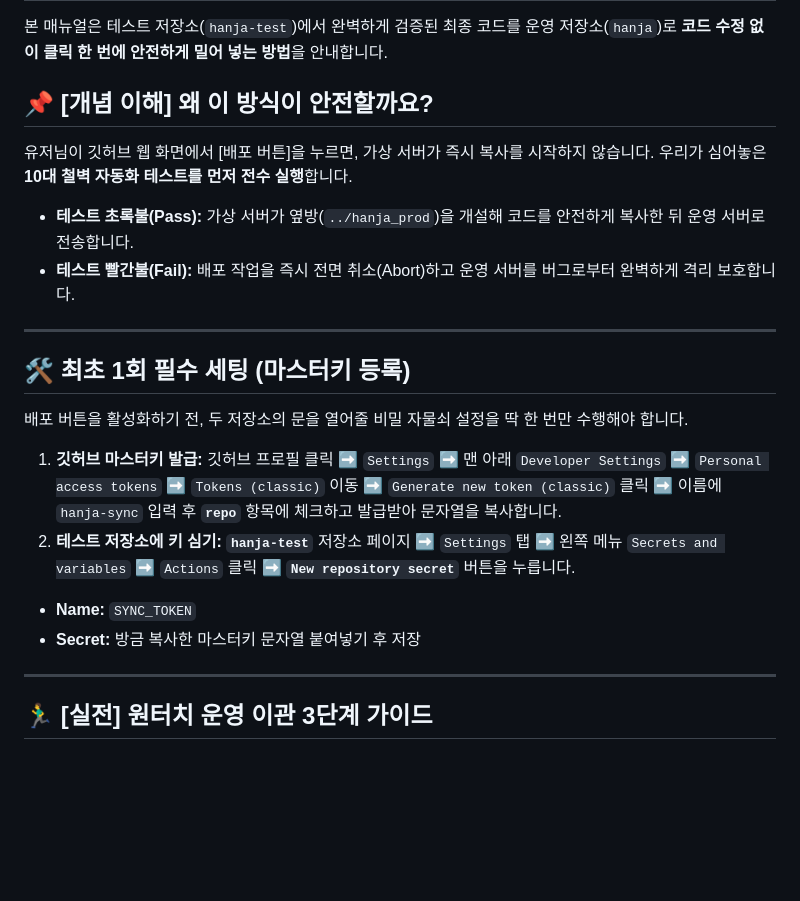
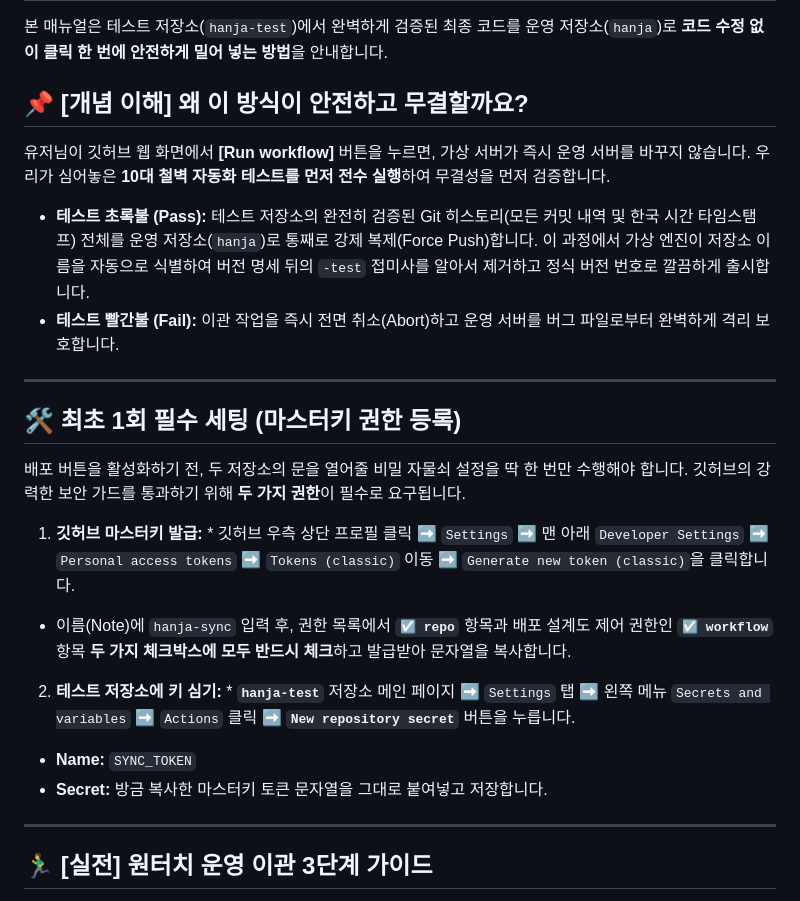
Before and after one commit to zzexxous-pixel/hanja, a Markdown page: .github/workflows/WORKFLOW_DEPLOY_TO_PROD.md, the part around one of its changes. GitHub-like rendering; blank space fills up the shorter version.

```diff
--- a/.github/workflows/WORKFLOW_DEPLOY_TO_PROD.md
+++ b/.github/workflows/WORKFLOW_DEPLOY_TO_PROD.md
@@ -2,24 +2,27 @@
 
 본 매뉴얼은 테스트 저장소(`hanja-test`)에서 완벽하게 검증된 최종 코드를 운영 저장소(`hanja`)로 **코드 수정 없이 클릭 한 번에 안전하게 밀어 넣는 방법**을 안내합니다.
 
-## 📌 [개념 이해] 왜 이 방식이 안전할까요?
+## 📌 [개념 이해] 왜 이 방식이 안전하고 무결할까요?
 
-유저님이 깃허브 웹 화면에서 [배포 버튼]을 누르면, 가상 서버가 즉시 복사를 시작하지 않습니다.
-우리가 심어놓은 **10대 철벽 자동화 테스트를 먼저 전수 실행**합니다.
+유저님이 깃허브 웹 화면에서 **[Run workflow]** 버튼을 누르면, 가상 서버가 즉시 운영 서버를 바꾸지 않습니다.
+우리가 심어놓은 **10대 철벽 자동화 테스트를 먼저 전수 실행**하여 무결성을 먼저 검증합니다.
 
-* **테스트 초록불(Pass):** 가상 서버가 옆방(`../hanja_prod`)을 개설해 코드를 안전하게 복사한 뒤 운영 서버로 전송합니다.
-* **테스트 빨간불(Fail):** 배포 작업을 즉시 전면 취소(Abort)하고 운영 서버를 버그로부터 완벽하게 격리 보호합니다.
+* **테스트 초록불 (Pass):** 테스트 저장소의 완전히 검증된 Git 히스토리(모든 커밋 내역 및 한국 시간 타임스탬프) 전체를 운영 저장소(`hanja`)로 통째로 강제 복제(Force Push)합니다. 이 과정에서 가상 엔진이 저장소 이름을 자동으로 식별하여 버전 명세 뒤의 `-test` 접미사를 알아서 제거하고 정식 버전 번호로 깔끔하게 출시합니다.
+* **테스트 빨간불 (Fail):** 이관 작업을 즉시 전면 취소(Abort)하고 운영 서버를 버그 파일로부터 완벽하게 격리 보호합니다.
 
 ---
 
-## 🛠️ 최초 1회 필수 세팅 (마스터키 등록)
+## 🛠️ 최초 1회 필수 세팅 (마스터키 권한 등록)
 
-배포 버튼을 활성화하기 전, 두 저장소의 문을 열어줄 비밀 자물쇠 설정을 딱 한 번만 수행해야 합니다.
+배포 버튼을 활성화하기 전, 두 저장소의 문을 열어줄 비밀 자물쇠 설정을 딱 한 번만 수행해야 합니다. 깃허브의 강력한 보안 가드를 통과하기 위해 **두 가지 권한**이 필수로 요구됩니다.
 
-1. **깃허브 마스터키 발급:** 깃허브 프로필 클릭 ➡️ `Settings` ➡️ 맨 아래 `Developer Settings` ➡️ `Personal access tokens` ➡️ `Tokens (classic)` 이동 ➡️ `Generate new token (classic)` 클릭 ➡️ 이름에 `hanja-sync` 입력 후 **`repo`** 항목에 체크하고 발급받아 문자열을 복사합니다.
-2. **테스트 저장소에 키 심기:** **`hanja-test`** 저장소 페이지 ➡️ `Settings` 탭 ➡️ 왼쪽 메뉴 `Secrets and variables` ➡️ `Actions` 클릭 ➡️ **`New repository secret`** 버튼을 누릅니다.
+1. **깃허브 마스터키 발급:** * 깃허브 우측 상단 프로필 클릭 ➡️ `Settings` ➡️ 맨 아래 `Developer Settings` ➡️ `Personal access tokens` ➡️ `Tokens (classic)` 이동 ➡️ `Generate new token (classic)`을 클릭합니다.
+* 이름(Note)에 `hanja-sync` 입력 후, 권한 목록에서 **`☑️ repo`** 항목과 배포 설계도 제어 권한인 **`☑️ workflow`** 항목 **두 가지 체크박스에 모두 반드시 체크**하고 발급받아 문자열을 복사합니다.
+
+
+2. **테스트 저장소에 키 심기:** * **`hanja-test`** 저장소 메인 페이지 ➡️ `Settings` 탭 ➡️ 왼쪽 메뉴 `Secrets and variables` ➡️ `Actions` 클릭 ➡️ **`New repository secret`** 버튼을 누릅니다.
 * **Name:** `SYNC_TOKEN`
-* **Secret:** 방금 복사한 마스터키 문자열 붙여넣기 후 저장
+* **Secret:** 방금 복사한 마스터키 토큰 문자열을 그대로 붙여넣고 저장합니다.
 
 
 
```
Also changed, not shown: other parts of .github/workflows/WORKFLOW_DEPLOY_TO_PROD.md (+11 -10 lines), 1 other file.
